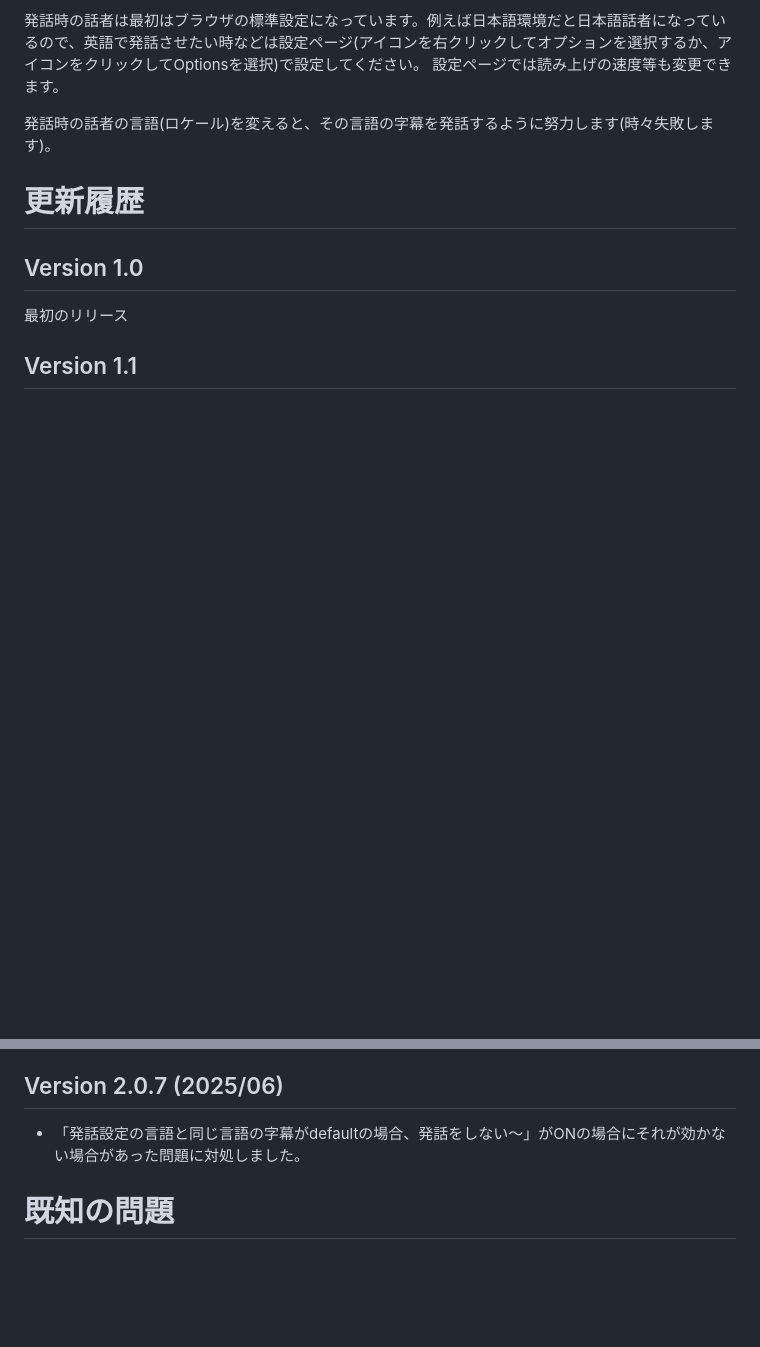
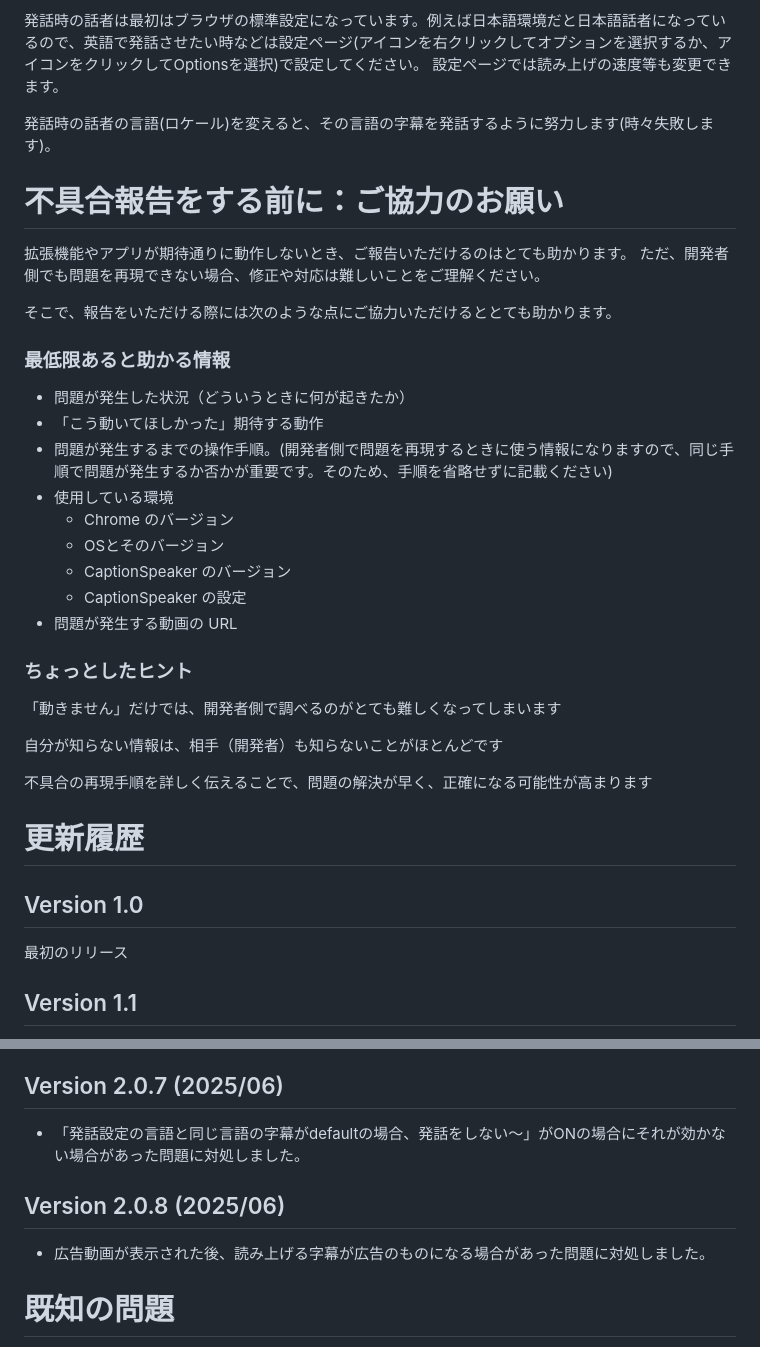
Before and after one commit to limura/CaptionSpeaker, a Markdown page: README.md, 2 parts joined by grey strips. Rendered like a GitHub page; blank space fills up the shorter version.

Commit message:
Version 2.0.8. 「不具合報告をする前に」欄も追加

```diff
--- a/README.md
+++ b/README.md
@@ -15,6 +15,33 @@ Chrome webstore で[公開されています](https://chrome.google.com/webstore
 設定ページでは読み上げの速度等も変更できます。
 
 発話時の話者の言語(ロケール)を変えると、その言語の字幕を発話するように努力します(時々失敗します)。
+
+
+# 不具合報告をする前に：ご協力のお願い
+
+拡張機能やアプリが期待通りに動作しないとき、ご報告いただけるのはとても助かります。
+ただ、開発者側でも問題を再現できない場合、修正や対応は難しいことをご理解ください。
+
+そこで、報告をいただける際には次のような点にご協力いただけるととても助かります。
+
+### 最低限あると助かる情報
+- 問題が発生した状況（どういうときに何が起きたか）
+- 「こう動いてほしかった」期待する動作
+- 問題が発生するまでの操作手順。(開発者側で問題を再現するときに使う情報になりますので、同じ手順で問題が発生するか否かが重要です。そのため、手順を省略せずに記載ください)
+- 使用している環境
+  - Chrome のバージョン
+  - OSとそのバージョン
+  - CaptionSpeaker のバージョン
+  - CaptionSpeaker の設定
+- 問題が発生する動画の URL
+
+### ちょっとしたヒント
+「動きません」だけでは、開発者側で調べるのがとても難しくなってしまいます
+
+自分が知らない情報は、相手（開発者）も知らないことがほとんどです
+
+不具合の再現手順を詳しく伝えることで、問題の解決が早く、正確になる可能性が高まります
+
 
 # 更新履歴
 
@@ -72,6 +99,9 @@ Chrome webstore で[公開されています](https://chrome.google.com/webstore
 ## Version 2.0.7 (2025/06)
 - 「発話設定の言語と同じ言語の字幕がdefaultの場合、発話をしない～」がONの場合にそれが効かない場合があった問題に対処しました。
 
+## Version 2.0.8 (2025/06)
+- 広告動画が表示された後、読み上げる字幕が広告のものになる場合があった問題に対処しました。
+
 # 既知の問題
 
 macOS Catalina では標準の話者での発話が失敗することがあるようです。
```
